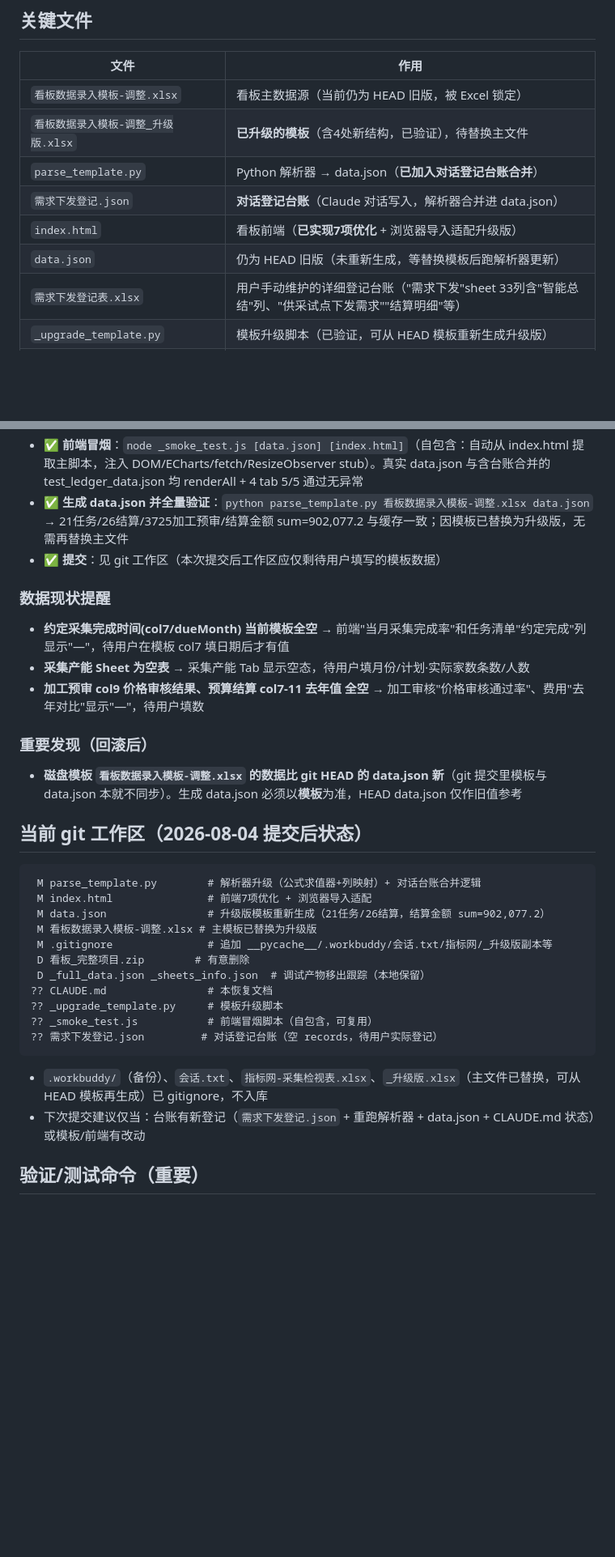
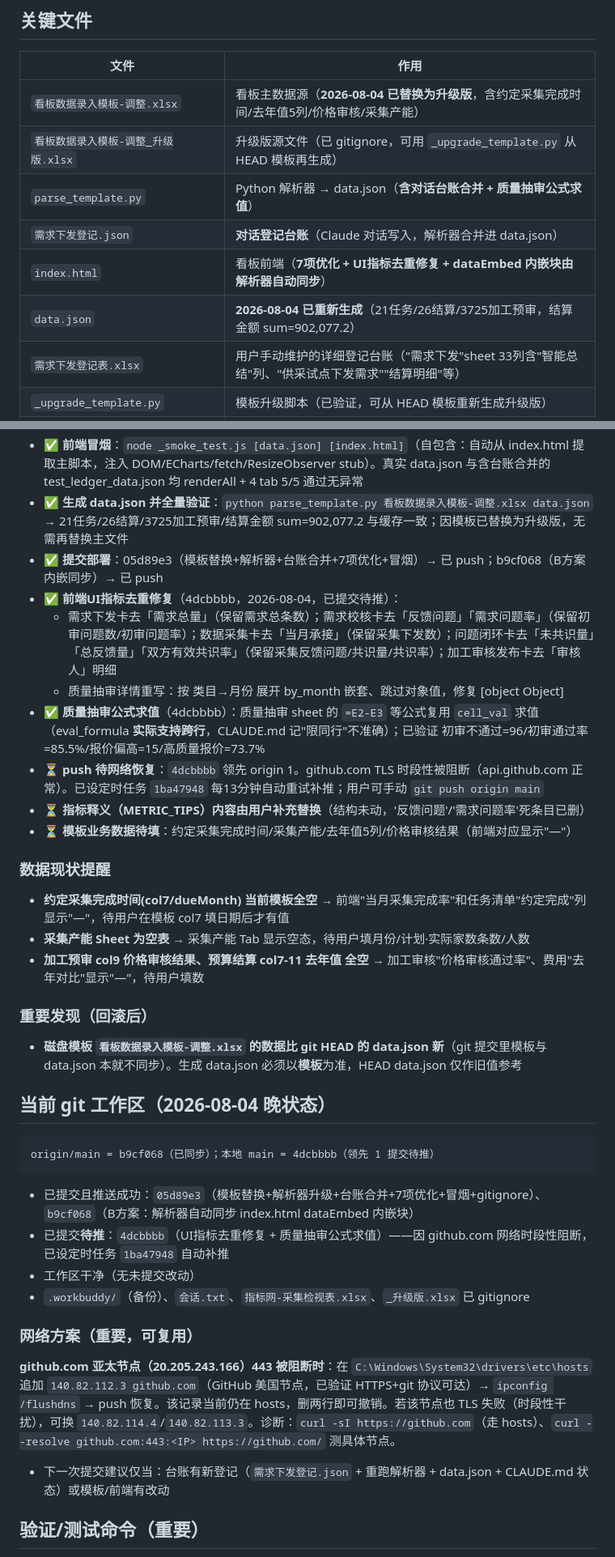
Before and after one commit to qianqianyu363/data-pipeline-kanban, a Markdown page: CLAUDE.md, 2 parts joined by grey strips. Shown at 81% size. GitHub-like rendering; blank space fills up the shorter version.

Commit message:
docs: 更新CLAUDE.md至2026-08-04晚状态（UI修复/质量抽审求值/网络方案/待办）

````diff
--- a/CLAUDE.md
+++ b/CLAUDE.md
@@ -24,12 +24,12 @@
 
 | 文件 | 作用 |
 |---|---|
-| `看板数据录入模板-调整.xlsx` | 看板主数据源（当前仍为 HEAD 旧版，被 Excel 锁定） |
-| `看板数据录入模板-调整_升级版.xlsx` | **已升级的模板**（含4处新结构，已验证），待替换主文件 |
-| `parse_template.py` | Python 解析器 → data.json（**已加入对话登记台账合并**） |
+| `看板数据录入模板-调整.xlsx` | 看板主数据源（**2026-08-04 已替换为升级版**，含约定采集完成时间/去年值5列/价格审核/采集产能） |
+| `看板数据录入模板-调整_升级版.xlsx` | 升级版源文件（已 gitignore，可用 `_upgrade_template.py` 从 HEAD 模板再生成） |
+| `parse_template.py` | Python 解析器 → data.json（**含对话台账合并 + 质量抽审公式求值**） |
 | `需求下发登记.json` | **对话登记台账**（Claude 对话写入，解析器合并进 data.json） |
-| `index.html` | 看板前端（**已实现7项优化** + 浏览器导入适配升级版） |
-| `data.json` | 仍为 HEAD 旧版（未重新生成，等替换模板后跑解析器更新） |
+| `index.html` | 看板前端（**7项优化 + UI指标去重修复 + dataEmbed 内嵌块由解析器自动同步**） |
+| `data.json` | **2026-08-04 已重新生成**（21任务/26结算/3725加工预审，结算金额 sum=902,077.2） |
 | `需求下发登记表.xlsx` | 用户手动维护的详细登记台账（"需求下发"sheet 33列含"智能总结"列、"供采试点下发需求""结算明细"等） |
 | `_upgrade_template.py` | 模板升级脚本（已验证，可从 HEAD 模板重新生成升级版） |
 | `.workbuddy/backup_20260803/` | workbuddy 改动备份 + HEAD 模板备份 |
@@ -73,7 +73,14 @@
 - ✅ **对话式需求下发登记功能**：`需求下发登记.json` 台账 + parse_template.py 合并逻辑（load_ledger/merge_ledger_tasks）。本次再验证：用主模板+测试台账跑通——新增1条(07月测试比价)/模板重复跳过1(北京比价/03月,模板原值保留)/派生值全对(totalPoints=150=50×3,completionRate=80.0=120/150,accuracyRate=50.0=50/100)/07月入 months/monthlyTrend 含07月
 - ✅ **前端冒烟**：`node _smoke_test.js [data.json] [index.html]`（自包含：自动从 index.html 提取主脚本，注入 DOM/ECharts/fetch/ResizeObserver stub）。真实 data.json 与含台账合并的 test_ledger_data.json 均 renderAll + 4 tab 5/5 通过无异常
 - ✅ **生成 data.json 并全量验证**：`python parse_template.py 看板数据录入模板-调整.xlsx data.json` → 21任务/26结算/3725加工预审/结算金额 sum=902,077.2 与缓存一致；因模板已替换为升级版，无需再替换主文件
-- ✅ **提交**：见 git 工作区（本次提交后工作区应仅剩待用户填写的模板数据）
+- ✅ **提交部署**：05d89e3（模板替换+解析器+台账合并+7项优化+冒烟）→ 已 push；b9cf068（B方案内嵌同步）→ 已 push
+- ✅ **前端UI指标去重修复**（4dcbbbb，2026-08-04，已提交待推）：
+  - 需求下发卡去「需求总量」（保留需求总条数）；需求校核卡去「反馈问题」「需求问题率」（保留初审问题数/初审问题率）；数据采集卡去「当月承接」（保留采集下发数）；问题闭环卡去「未共识量」「总反馈量」「双方有效共识率」（保留采集反馈问题/共识量/共识率）；加工审核发布卡去「审核人」明细
+  - 质量抽审详情重写：按 类目→月份 展开 by_month 嵌套、跳过对象值，修复 [object Object]
+- ✅ **质量抽审公式求值**（4dcbbbb）：质量抽审 sheet 的 `=E2-E3` 等公式复用 `cell_val` 求值（eval_formula **实际支持跨行**，CLAUDE.md 记"限同行"不准确）；已验证 初审不通过=96/初审通过率=85.5%/报价偏高=15/高质量报价=73.7%
+- ⏳ **push 待网络恢复**：`4dcbbbb` 领先 origin 1。github.com TLS 时段性被阻断（api.github.com 正常）。已设定时任务 `1ba47948` 每13分钟自动重试补推；用户可手动 `git push origin main`
+- ⏳ **指标释义（METRIC_TIPS）内容由用户补充替换**（结构未动，'反馈问题'/'需求问题率'死条目已删）
+- ⏳ **模板业务数据待填**：约定采集完成时间/采集产能/去年值5列/价格审核结果（前端对应显示"—"）
 
 ### 数据现状提醒
 - **约定采集完成时间(col7/dueMonth) 当前模板全空** → 前端"当月采集完成率"和任务清单"约定完成"列显示"—"，待用户在模板 col7 填日期后才有值
@@ -83,23 +90,19 @@
 ### 重要发现（回滚后）
 - **磁盘模板 `看板数据录入模板-调整.xlsx` 的数据比 git HEAD 的 data.json 新**（git 提交里模板与 data.json 本就不同步）。生成 data.json 必须以**模板**为准，HEAD data.json 仅作旧值参考
 
-## 当前 git 工作区（2026-08-04 提交后状态）
+## 当前 git 工作区（2026-08-04 晚状态）
 
 ```
- M parse_template.py        # 解析器升级（公式求值器+列映射）+ 对话台账合并逻辑
- M index.html               # 前端7项优化 + 浏览器导入适配
- M data.json                # 升级版模板重新生成（21任务/26结算，结算金额 sum=902,077.2）
- M 看板数据录入模板-调整.xlsx # 主模板已替换为升级版
- M .gitignore               # 追加 __pycache__/.workbuddy/会话.txt/指标网/_升级版副本等
- D 看板_完整项目.zip        # 有意删除
- D _full_data.json _sheets_info.json  # 调试产物移出跟踪（本地保留）
-?? CLAUDE.md                # 本恢复文档
-?? _upgrade_template.py     # 模板升级脚本
-?? _smoke_test.js           # 前端冒烟脚本（自包含，可复用）
-?? 需求下发登记.json         # 对话登记台账（空 records，待用户实际登记）
+origin/main = b9cf068（已同步）；本地 main = 4dcbbbb（领先 1 提交待推）
 ```
-- `.workbuddy/`（备份）、`会话.txt`、`指标网-采集检视表.xlsx`、`_升级版.xlsx`（主文件已替换，可从 HEAD 模板再生成）已 gitignore，不入库
-- 下次提交建议仅当：台账有新登记（`需求下发登记.json` + 重跑解析器 + data.json + CLAUDE.md 状态）或模板/前端有改动
+- 已提交且推送成功：`05d89e3`（模板替换+解析器升级+台账合并+7项优化+冒烟+gitignore）、`b9cf068`（B方案：解析器自动同步 index.html dataEmbed 内嵌块）
+- 已提交**待推**：`4dcbbbb`（UI指标去重修复 + 质量抽审公式求值）——因 github.com 网络时段性阻断，已设定时任务 `1ba47948` 自动补推
+- 工作区干净（无未提交改动）
+- `.workbuddy/`（备份）、`会话.txt`、`指标网-采集检视表.xlsx`、`_升级版.xlsx` 已 gitignore
+
+### 网络方案（重要，可复用）
+**github.com 亚太节点（20.205.243.166）443 被阻断时**：在 `C:\Windows\System32\drivers\etc\hosts` 追加 `140.82.112.3 github.com`（GitHub 美国节点，已验证 HTTPS+git 协议可达）→ `ipconfig /flushdns` → push 恢复。该记录当前仍在 hosts，删两行即可撤销。若该节点也 TLS 失败（时段性干扰），可换 `140.82.114.4`/`140.82.113.3`。诊断：`curl -sI https://github.com`（走 hosts）、`curl --resolve github.com:443:<IP> https://github.com/` 测具体节点。
+- 下一次提交建议仅当：台账有新登记（`需求下发登记.json` + 重跑解析器 + data.json + CLAUDE.md 状态）或模板/前端有改动
 
 ## 验证/测试命令（重要）
 
````
Also changed, not shown: other parts of CLAUDE.md (+1 -1 lines).
